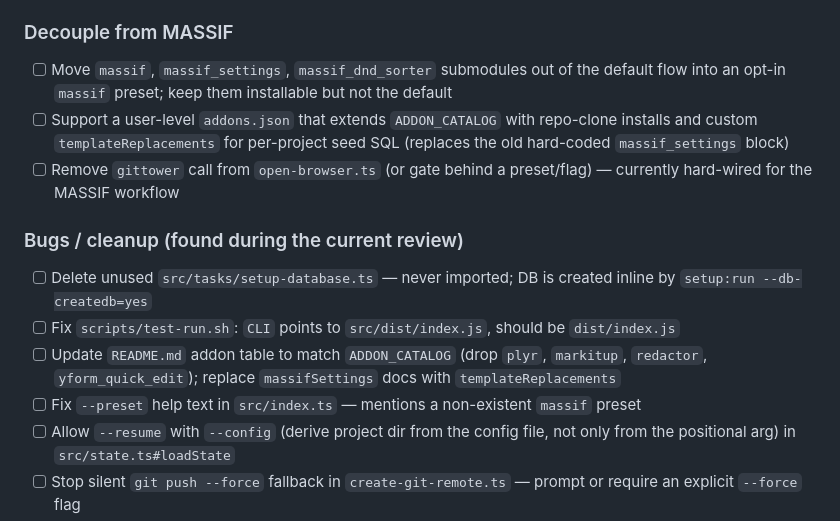
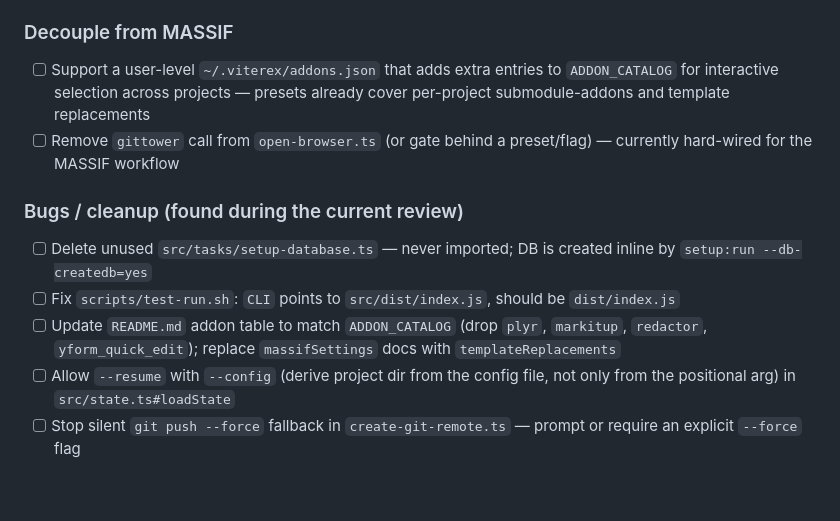
Before and after one commit to ynamite/viterex, a Markdown page: CLAUDE.md, the part around the change. Drawn GitHub-style; blank space fills up the shorter version.

```diff
--- a/CLAUDE.md
+++ b/CLAUDE.md
@@ -85,8 +85,7 @@ Shipped work has moved to `CHANGELOG.md`. Remaining open items are grouped by th
 
 ### Decouple from MASSIF
 
-- [ ] Move `massif`, `massif_settings`, `massif_dnd_sorter` submodules out of the default flow into an opt-in `massif` preset; keep them installable but not the default
-- [ ] Support a user-level `addons.json` that extends `ADDON_CATALOG` with repo-clone installs and custom `templateReplacements` for per-project seed SQL (replaces the old hard-coded `massif_settings` block)
+- [ ] Support a user-level `~/.viterex/addons.json` that adds extra entries to `ADDON_CATALOG` for interactive selection across projects — presets already cover per-project submodule-addons and template replacements
 - [ ] Remove `gittower` call from `open-browser.ts` (or gate behind a preset/flag) — currently hard-wired for the MASSIF workflow
 
 ### Bugs / cleanup (found during the current review)
@@ -94,7 +93,6 @@ Shipped work has moved to `CHANGELOG.md`. Remaining open items are grouped by th
 - [ ] Delete unused `src/tasks/setup-database.ts` — never imported; DB is created inline by `setup:run --db-createdb=yes`
 - [ ] Fix `scripts/test-run.sh`: `CLI` points to `src/dist/index.js`, should be `dist/index.js`
 - [ ] Update `README.md` addon table to match `ADDON_CATALOG` (drop `plyr`, `markitup`, `redactor`, `yform_quick_edit`); replace `massifSettings` docs with `templateReplacements`
-- [ ] Fix `--preset` help text in `src/index.ts` — mentions a non-existent `massif` preset
 - [ ] Allow `--resume` with `--config` (derive project dir from the config file, not only from the positional arg) in `src/state.ts#loadState`
 - [ ] Stop silent `git push --force` fallback in `create-git-remote.ts` — prompt or require an explicit `--force` flag
 - [ ] Honour `skipDb` in `install-redaxo.ts` (currently still passes DB creds and `--db-createdb=yes`)
```
Also changed, not shown: CHANGELOG.md (+7 -5 lines).
